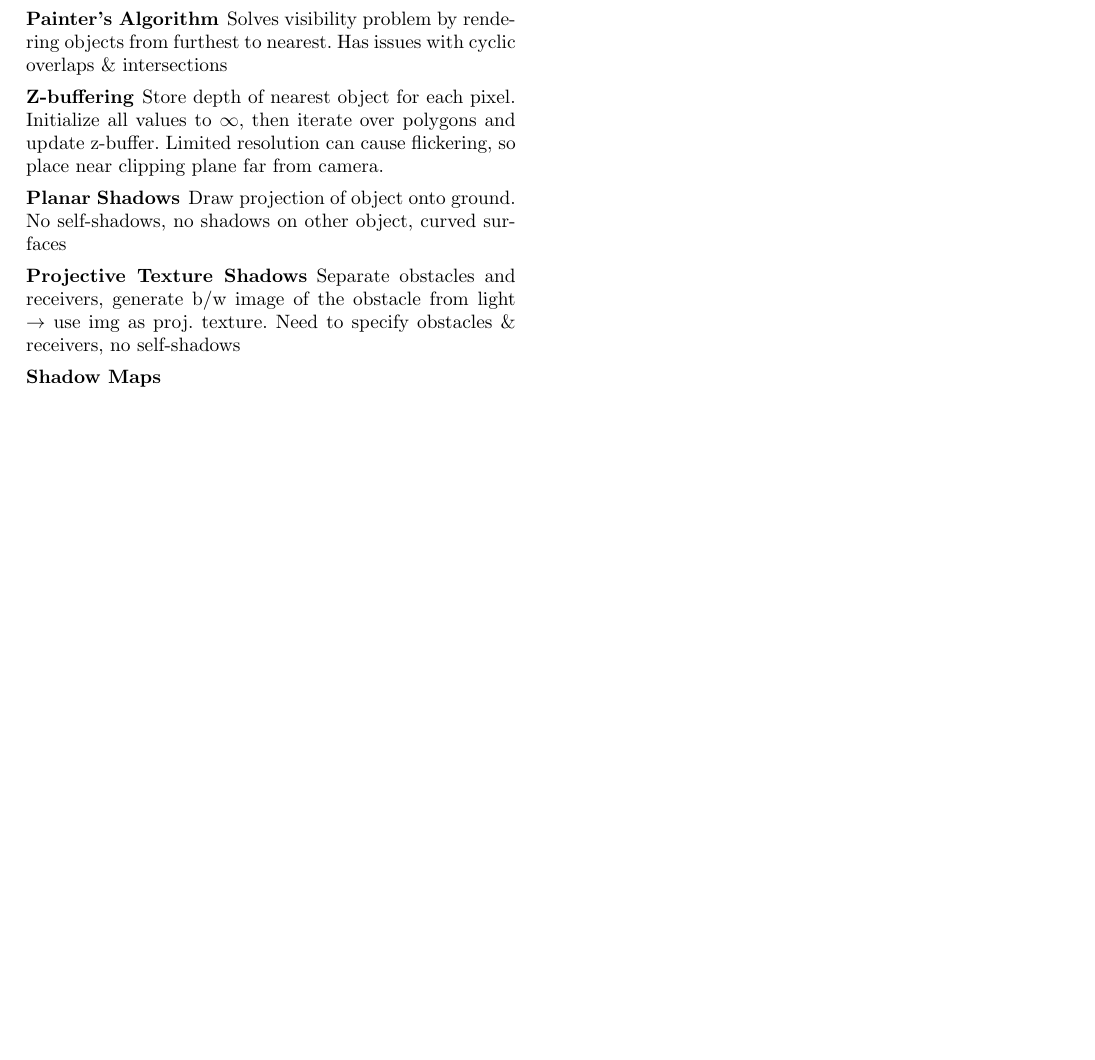
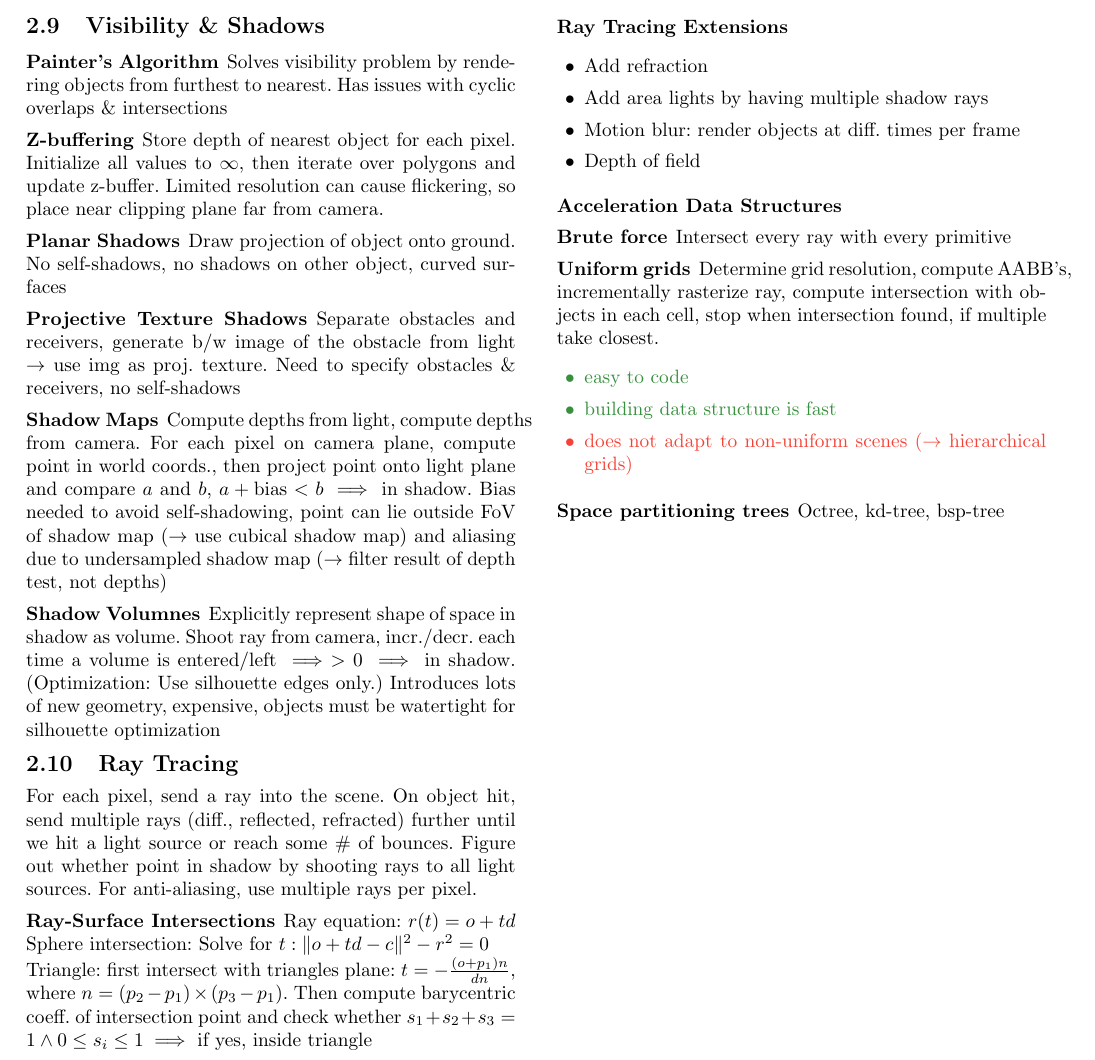
Before and after one commit to XYQuadrat/eth-cheatsheets, a LaTeX paper (viscomp/viscomp.tex): part of page 6 of 6, cut at the place of the change, the shorter picture padded with empty space. Compiled offline with pdfLaTeX.

Commit message:
Add content until end of Computer Graphics part

```diff
--- a/viscomp/viscomp.tex
+++ b/viscomp/viscomp.tex
@@ -575,6 +575,36 @@ Limited resolution can cause flickering, so place near clipping plane far from c
 
 \subsubsection{Planar Shadows} Draw projection of object onto ground. No self-shadows, no shadows on other object, curved surfaces
 \subsubsection{Projective Texture Shadows} Separate obstacles and receivers, generate b/w image of the obstacle from light \( \to  \) use img as proj. texture. Need to specify obstacles \& receivers, no self-shadows
-\subsubsection{Shadow Maps}
+\subsubsection{Shadow Maps} Compute depths from light, compute depths from camera. For each pixel on camera plane, compute point in world coords., then project point onto light plane and compare \( a \) and \( b \), \( a + \text{bias} < b \implies \) in shadow. Bias needed to avoid self-shadowing, point can lie outside FoV of shadow map (\( \to \) use cubical shadow map) and aliasing due to undersampled shadow map (\( \to  \) filter result of depth test, not depths)
+%TODO: small illustration
+
+\subsubsection{Shadow Volumnes} Explicitly represent shape of space in shadow as volume. Shoot ray from camera, incr./decr. each time a volume is entered/left \( \implies > 0 \implies \) in shadow. (Optimization: Use silhouette edges only.) Introduces lots of new geometry, expensive, objects must be watertight for silhouette optimization
+
+\subsection{Ray Tracing}
+For each pixel, send a ray into the scene. On object hit, send multiple rays (diff., reflected, refracted) further until we hit a light source or reach some \# of bounces. Figure out whether point in shadow by shooting rays to all light sources. For anti-aliasing, use multiple rays per pixel.
+
+\subsubsection{Ray-Surface Intersections} Ray equation: \( r(t) = o + td \)
+Sphere intersection: Solve for \( t: \lVert o + td - c \rVert ^2 - r^2 = 0 \) \\
+Triangle: first intersect with triangles plane: \( t = -\frac{(o+p_{1})n}{dn} \), where \( n = (p_{2}-p_{1})\times(p_{3}-p_{1}) \).
+Then compute barycentric coeff. of intersection point and check whether \( s_{1}+s_{2}+s_{3} = 1 \land 0 \le s_i \le 1 \implies \) if yes, inside triangle
+
+\subsubsection{Ray Tracing Extensions}
+\begin{itemize}
+    \item Add refraction
+    \item Add area lights by having multiple shadow rays
+    \item Motion blur: render objects at diff. times per frame
+    \item Depth of field
+\end{itemize}
+
+\subsubsection{Acceleration Data Structures}
+\smallskip
+\subsubsection{Brute force} Intersect every ray with every primitive
+\subsubsection{Uniform grids} Determine grid resolution, compute AABB's, incrementally rasterize ray, compute intersection with objects in each cell, stop when intersection found, if multiple take closest.
+\begin{citemize}
+    \good easy to code
+    \good building data structure is fast
+    \bad does not adapt to non-uniform scenes (\( \to  \) hierarchical grids)
+\end{citemize}
+\subsubsection{Space partitioning trees} Octree, kd-tree, bsp-tree
 
 \end{document}
```
